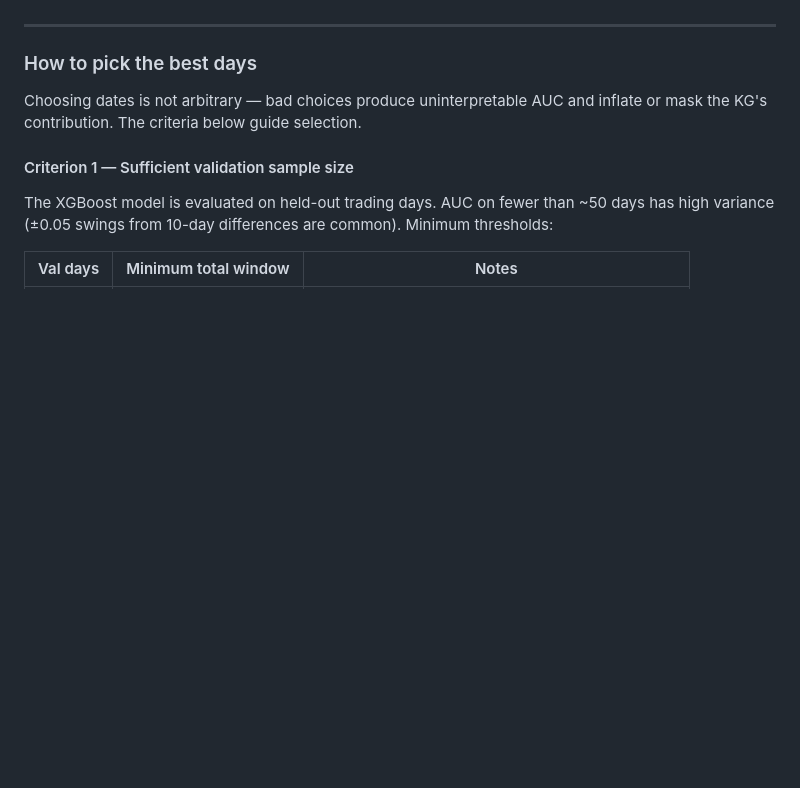
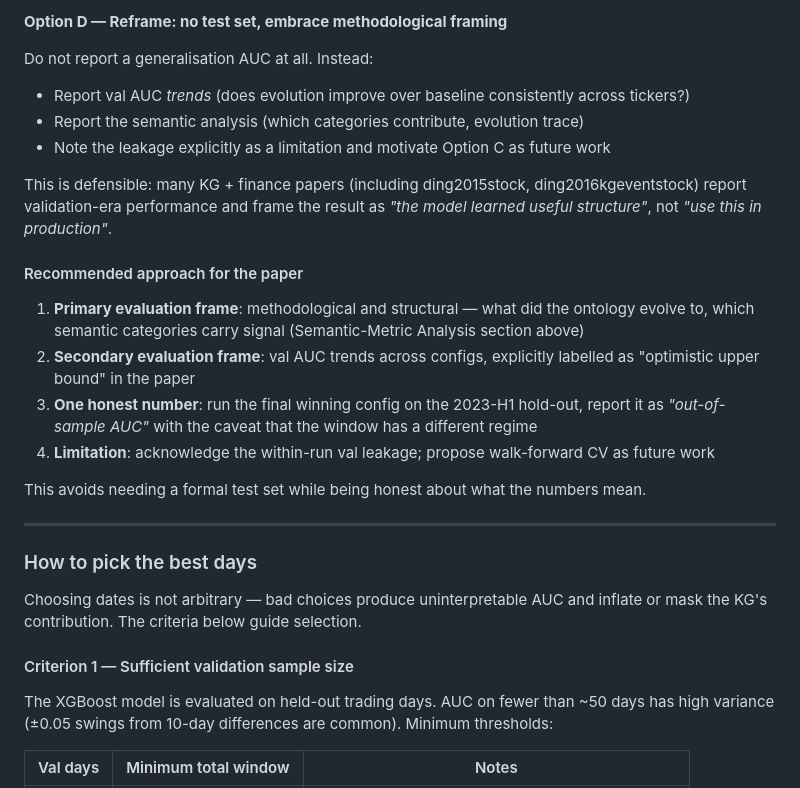
Before and after one commit to jjfrackowiak/finance-kg-builder, a Markdown page: experiment_strategy.md, the part around one of its changes. GitHub-like rendering; blank space fills up the shorter version.

Commit message:
docs: add test set leakage analysis and evaluation framing to experiment_strategy

```diff
--- a/experiment_strategy.md
+++ b/experiment_strategy.md
@@ -20,3 +82,21 @@ Use `--day-start` + `--day-end` for exact reproducibility. Avoid `--time-window-
+**Option D — Reframe: no test set, embrace methodological framing**
+
+Do not report a generalisation AUC at all. Instead:
+
+- Report val AUC *trends* (does evolution improve over baseline consistently across tickers?)
+- Report the semantic analysis (which categories contribute, evolution trace)
+- Note the leakage explicitly as a limitation and motivate Option C as future work
+
+This is defensible: many KG + finance papers (including ding2015stock, ding2016kgeventstock) report validation-era performance and frame the result as *"the model learned useful structure"*, not *"use this in production"*.
+
+#### Recommended approach for the paper
+
+1. **Primary evaluation frame**: methodological and structural — what did the ontology evolve to, which semantic categories carry signal (Semantic-Metric Analysis section above)
+2. **Secondary evaluation frame**: val AUC trends across configs, explicitly labelled as "optimistic upper bound" in the paper
+3. **One honest number**: run the final winning config on the 2023-H1 hold-out, report it as *"out-of-sample AUC"* with the caveat that the window has a different regime
+4. **Limitation**: acknowledge the within-run val leakage; propose walk-forward CV as future work
+
+This avoids needing a formal test set while being honest about what the numbers mean.
 
 ---
 
```
Also changed, not shown: other parts of experiment_strategy.md (+62 -0 lines).
